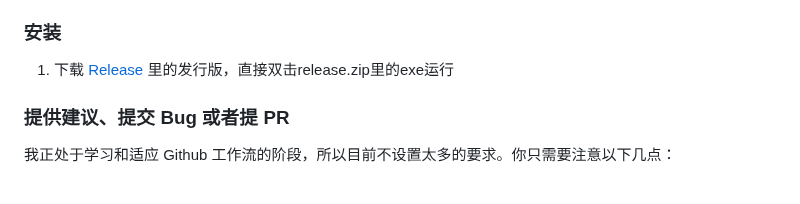
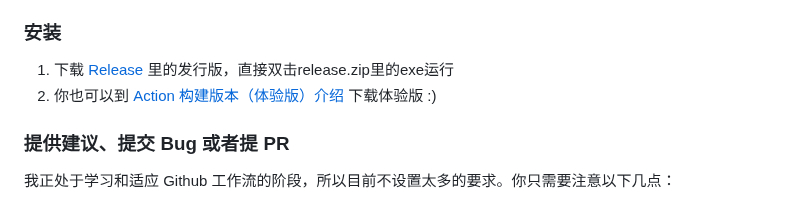
Before and after one commit to Ferry-200/coriander_player, a Markdown page: README.md, the part around the change. Drawn GitHub-style.

Commit message:
体验版介绍

```diff
--- a/README.md
+++ b/README.md
@@ -8,6 +8,7 @@
 
 ### 安装
 1. 下载 [Release](https://github.com/Ferry-200/coriander_player/releases) 里的发行版，直接双击release.zip里的exe运行
+2. 你也可以到 [Action 构建版本（体验版）介绍](https://github.com/Ferry-200/coriander_player/issues/49) 下载体验版 :)
 
 ### 提供建议、提交 Bug 或者提 PR
 我正处于学习和适应 Github 工作流的阶段，所以目前不设置太多的要求。你只需要注意以下几点：
```
